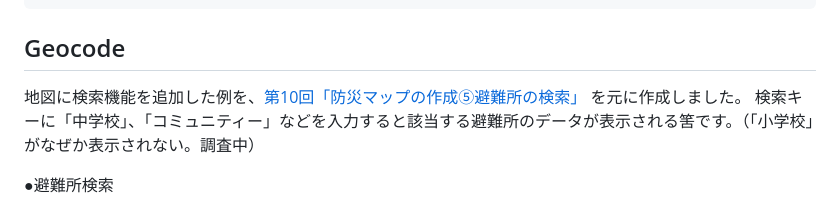
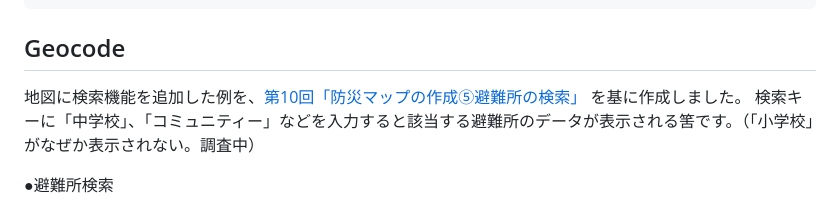
Before and after one commit to Hikagetombo/PMTiles-Example, a Markdown page: README.md, the part around the change. GitHub-like rendering.

Commit message:
誤字訂正

```diff
--- a/README.md
+++ b/README.md
@@ -76,7 +76,7 @@ https://hikagetombo.github.io/PMTiles-Example/japan/japan.html
 
 ## Geocode
 地図に検索機能を追加した例を、[第10回「防災マップの作成⑤避難所の検索」](https://zenn.dev/mierune_inc/books/location-engineering/viewer/part10)
-を元に作成しました。
+を基に作成しました。
 検索キーに「中学校」、「コミュニティー」などを入力すると該当する避難所のデータが表示される筈です。（「小学校」がなぜか表示されない。調査中）
 
 ●避難所検索
```
